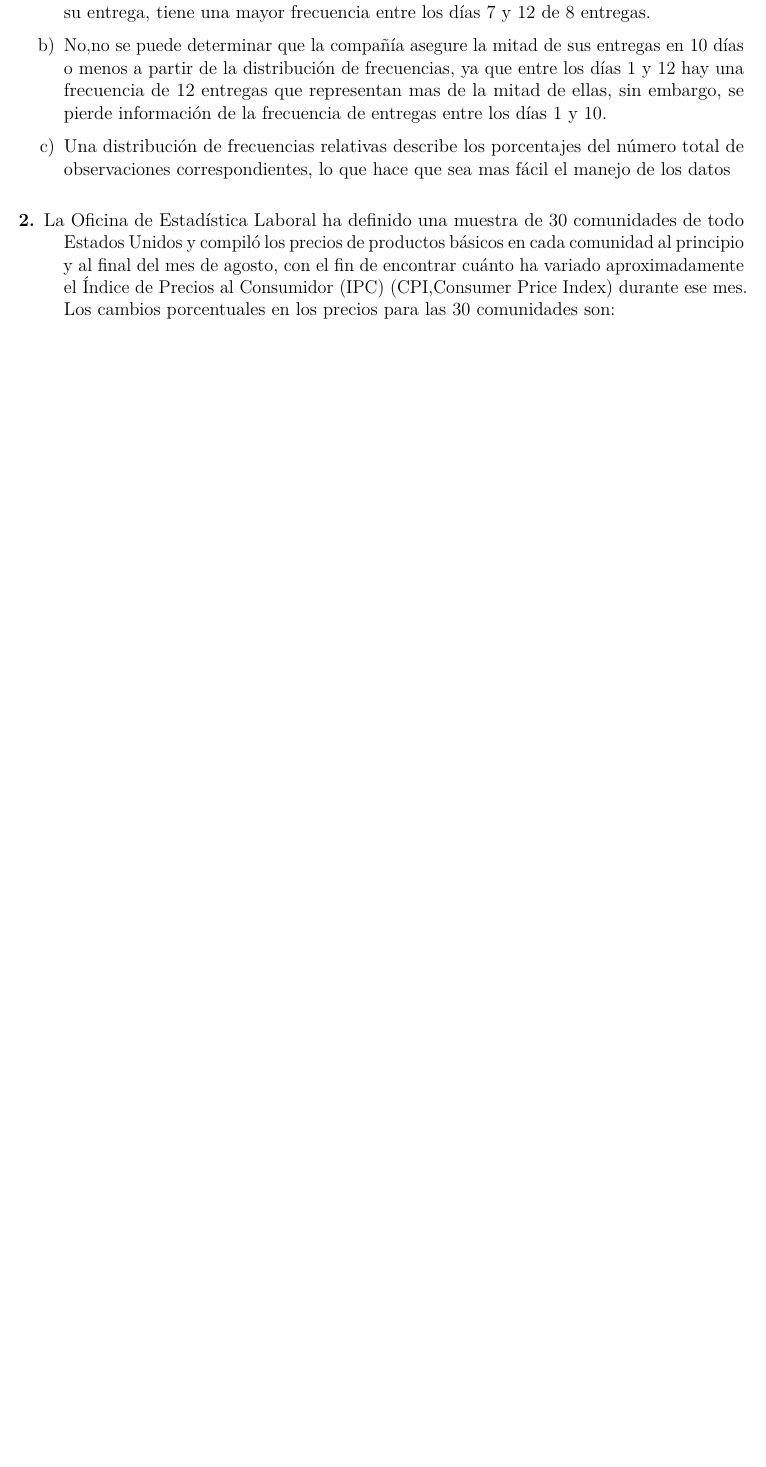
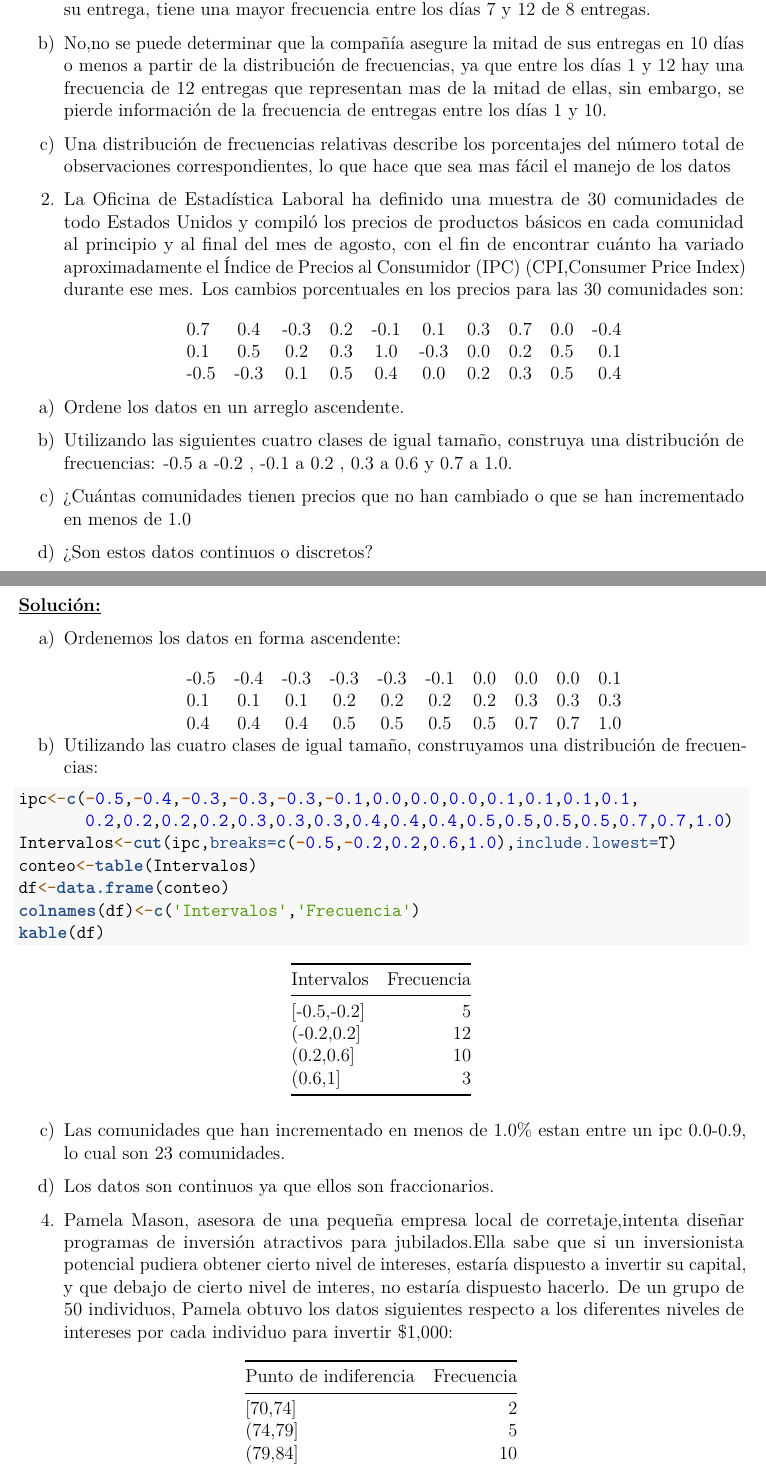
Before and after one commit to synergyvision/Ejercicio-de-Probabilidad-y-Estadistica-Matematica-en-R, an R Markdown document (Ejercicios.Rmd): part of page 2 of 2 before the commit and two parts of pages 2 and 3 of 3 after it, the two joined at a grey line, cut so that both start at the same text, the shorter picture padded with empty space. Rendered offline with R 4.5, knitr and Pandoc, then LaTeX, with nearby package versions.

Commit message:
Solución del ejercicio 2, enunciado del ejercicio 4. Y algunas modificaciones de la estructura del archivo

````diff
--- a/Ejercicios.Rmd
+++ b/Ejercicios.Rmd
@@ -59,15 +51,65 @@ kable(fr)
 ```
 
 \begin{itemize}
-
 \item[a)] A partir de la distribución de frecuencias, el tiempo entre la recepción de una orden y su entrega, tiene una mayor frecuencia entre los días 7 y 12 de 8 entregas.
 
 \item[b)] No,no se puede determinar que la compañía asegure la mitad de sus entregas en 10 días o menos a partir de la distribución de frecuencias, ya que entre los días 1 y 12 hay una frecuencia de 12 entregas que representan mas de la mitad de ellas, sin embargo, se pierde información de la frecuencia de entregas entre los días 1 y 10.
 
 \item[c)] Una distribución de frecuencias relativas describe los porcentajes del número total de observaciones correspondientes, lo que hace que sea mas fácil el manejo de los datos
+\end{itemize}
 
+2. La Oficina de Estadística Laboral ha definido una muestra de 30 comunidades de todo Estados Unidos y compiló los precios de productos básicos en cada comunidad al principio y al final del mes de agosto, con el fin de encontrar cuánto ha variado aproximadamente el Índice de Precios al Consumidor (IPC) (CPI,Consumer Price Index) durante ese mes. Los cambios porcentuales en los precios para las 30 comunidades son:
+\
+\begin{center}
+\begin{tabular}{l c c c c c c c c r}
+0.7 & 0.4 & -0.3 & 0.2 & -0.1 & 0.1 & 0.3 & 0.7 & 0.0 & -0.4 \\
+0.1 & 0.5 & 0.2 & 0.3 & 1.0 & -0.3 & 0.0 & 0.2 & 0.5 & 0.1 \\
+-0.5 & -0.3 & 0.1 & 0.5 & 0.4 & 0.0 & 0.2 & 0.3 & 0.5 & 0.4\\
+\end{tabular}
+\end{center}
+
+\begin{itemize}
+\item[a)] Ordene los datos en un arreglo ascendente.
+\item[b)] Utilizando las siguientes cuatro clases de igual tamaño, construya una distribución de frecuencias: -0.5 a -0.2 , -0.1 a 0.2 , 0.3 a 0.6 y 0.7 a 1.0.
+\item[c)] ¿Cuántas comunidades tienen precios que no han cambiado o que se han incrementado en menos de 1.0%?
+\item[d)] ¿Son estos datos continuos o discretos?
 \end{itemize}
-\vspace{4mm}
-\begin{description}
-\item[2.] La Oficina de Estadística Laboral ha definido una muestra de 30 comunidades de todo Estados Unidos y compiló los precios de productos básicos en cada comunidad al principio y al final del mes de agosto, con el fin de encontrar cuánto ha variado aproximadamente el Índice de Precios al Consumidor (IPC) (CPI,Consumer Price Index) durante ese mes. Los cambios porcentuales en los precios para las 30 comunidades son:
-\end{description}
+**\underline{Solución:}**
+
+a) Ordenemos los datos en forma ascendente:
+\
+\begin{center}
+\begin{tabular}{l c c c c c c c c r}
+-0.5 & -0.4 & -0.3 & -0.3 & -0.3 & -0.1 & 0.0 & 0.0 & 0.0 & 0.1 \\
+0.1 & 0.1 & 0.1 & 0.2 & 0.2 & 0.2 & 0.2 & 0.3 & 0.3 & 0.3 \\
+0.4 & 0.4 & 0.4 & 0.5 & 0.5 & 0.5 & 0.5 & 0.7 & 0.7 & 1.0\\
+\end{tabular}
+\end{center}
+
+b) Utilizando las cuatro clases de igual tamaño, construyamos una distribución de frecuencias:
+
+```{r}
+ipc<-c(-0.5,-0.4,-0.3,-0.3,-0.3,-0.1,0.0,0.0,0.0,0.1,0.1,0.1,0.1,
+       0.2,0.2,0.2,0.2,0.3,0.3,0.3,0.4,0.4,0.4,0.5,0.5,0.5,0.5,0.7,0.7,1.0)
+Intervalos<-cut(ipc,breaks=c(-0.5,-0.2,0.2,0.6,1.0),include.lowest=T)
+conteo<-table(Intervalos)
+df<-data.frame(conteo)
+colnames(df)<-c('Intervalos','Frecuencia')
+kable(df)
+```
+
+c) Las comunidades que han incrementado en menos de 1.0% estan entre un ipc 0.0-0.9, lo cual son 23 comunidades.
+
+d) Los datos son continuos ya que ellos son fraccionarios.
+
+4. Pamela Mason, asesora de una pequeña empresa local de corretaje,intenta diseñar programas de inversión atractivos para jubilados.Ella sabe que si un inversionista potencial pudiera obtener cierto nivel de intereses, estaría dispuesto a invertir su capital, y que debajo de cierto nivel de interes, no estaría dispuesto hacerlo. De un grupo de 50 individuos, Pamela obtuvo los datos siguientes respecto a los diferentes niveles de intereses por cada individuo para invertir $1,000:
+
+```{r,echo=FALSE}
+dolares<-c(70,74,75,76,77,78,79,80,81,81,81,82,82,82,83,84,84,85,85,85,86,86,
+           86,87,87,87,88,88,88,89,89)
+Intervalos<-cut(dolares,breaks=c(70,74,79,84,89),include.lowest=T)
+conteo<-table(Intervalos)
+df<-data.frame(conteo)
+colnames(df)<-c('Punto de indiferencia','Frecuencia')
+kable(df)
+```
````
Also changed, not shown: Ejercicios.Rmd (22 more changed lines).
